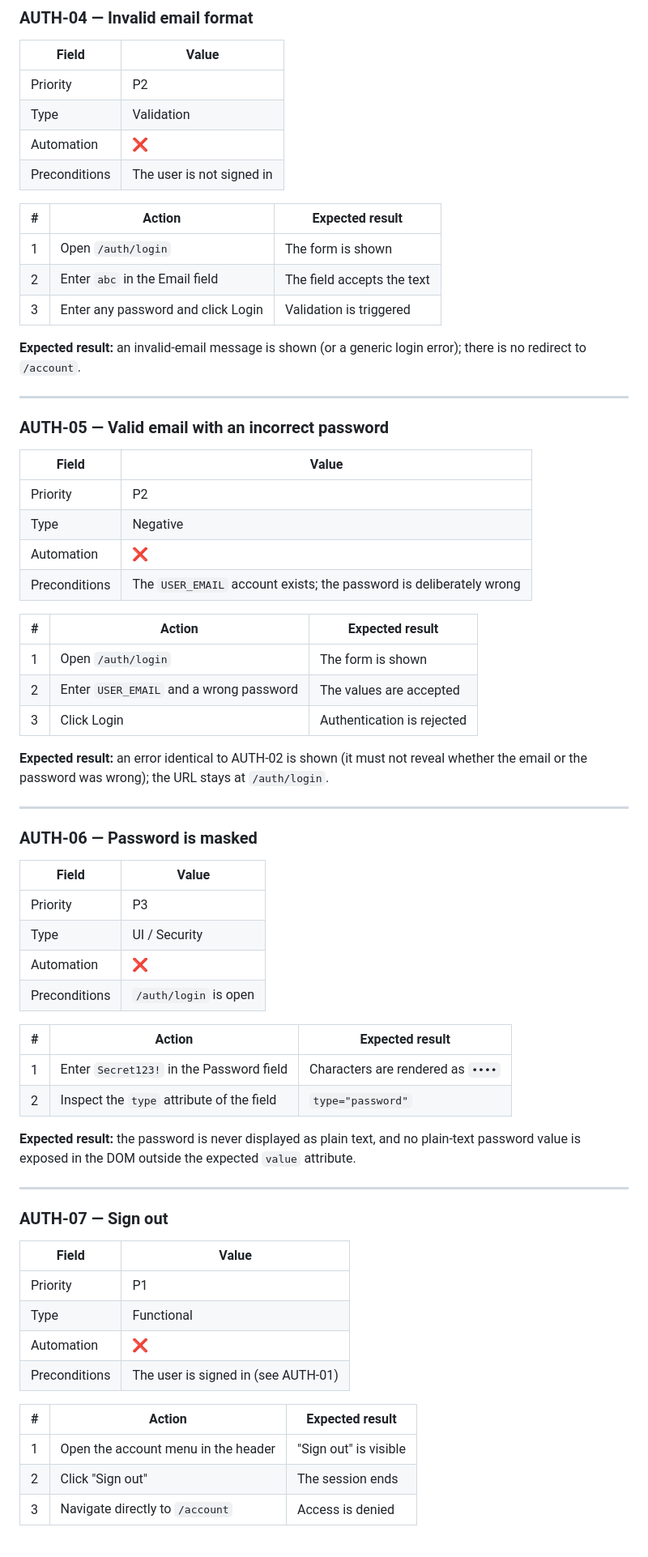
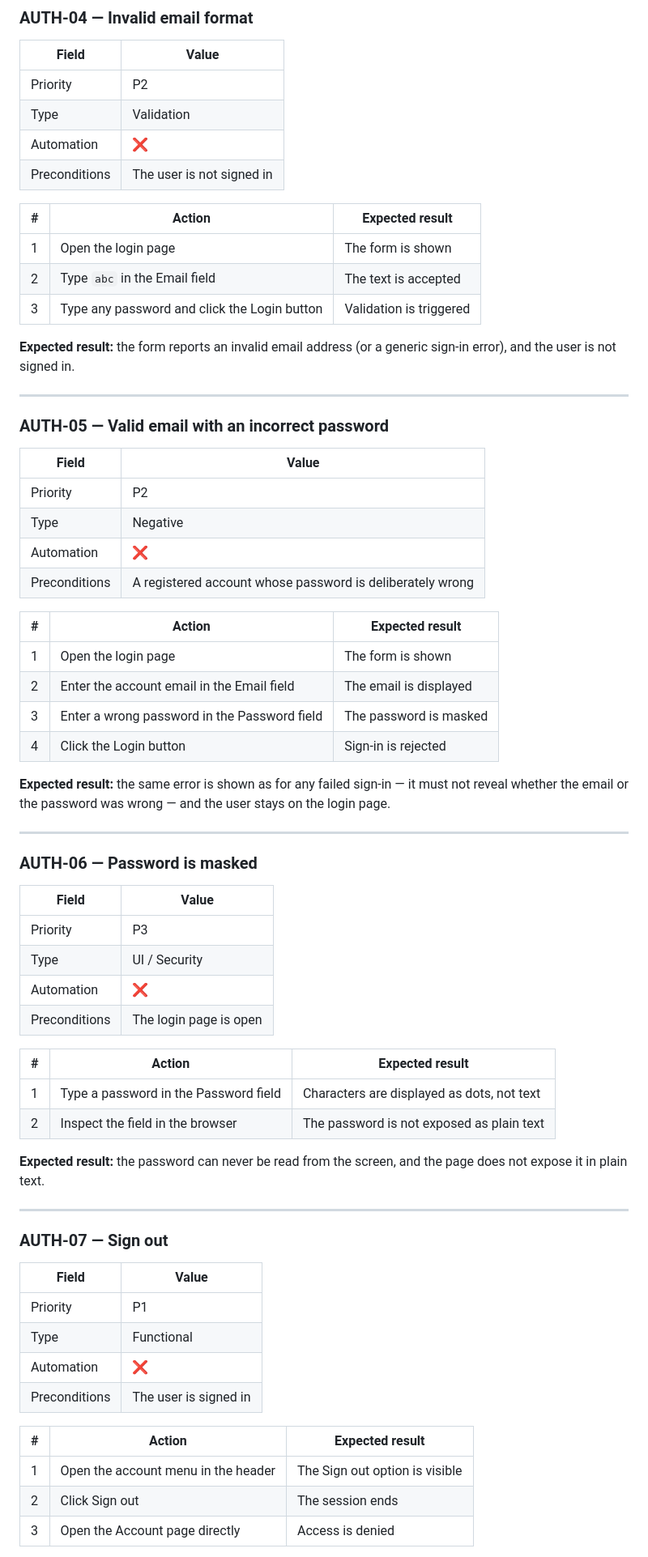
Before and after one commit to YuliiaFonaskova/CypressPracticeSoftwareTesting, a Markdown page: docs/test-cases.md, the part around one of its changes. Shown at 81% size. GitHub-like rendering.

```diff
--- a/docs/test-cases.md
+++ b/docs/test-cases.md
@@ -130,69 +131,70 @@ change.
 | Automation    | ❌                        |
 | Preconditions | The user is not signed in |
 
-| #   | Action                             | Expected result            |
-| --- | ---------------------------------- | -------------------------- |
-| 1   | Open `/auth/login`                 | The form is shown          |
-| 2   | Enter `abc` in the Email field     | The field accepts the text |
-| 3   | Enter any password and click Login | Validation is triggered    |
+| #   | Action                                       | Expected result         |
+| --- | -------------------------------------------- | ----------------------- |
+| 1   | Open the login page                          | The form is shown       |
+| 2   | Type `abc` in the Email field                | The text is accepted    |
+| 3   | Type any password and click the Login button | Validation is triggered |
 
-**Expected result:** an invalid-email message is shown (or a generic login error);
-there is no redirect to `/account`.
+**Expected result:** the form reports an invalid email address (or a generic
+sign-in error), and the user is not signed in.
 
 ---
 
 ### AUTH-05 — Valid email with an incorrect password
 
-| Field         | Value                                                               |
-| ------------- | ------------------------------------------------------------------- |
-| Priority      | P2                                                                  |
-| Type          | Negative                                                            |
-| Automation    | ❌                                                                  |
-| Preconditions | The `USER_EMAIL` account exists; the password is deliberately wrong |
+| Field         | Value                                                     |
+| ------------- | --------------------------------------------------------- |
+| Priority      | P2                                                        |
+| Type          | Negative                                                  |
+| Automation    | ❌                                                        |
+| Preconditions | A registered account whose password is deliberately wrong |
 
-| #   | Action                                  | Expected result            |
-| --- | --------------------------------------- | -------------------------- |
-| 1   | Open `/auth/login`                      | The form is shown          |
-| 2   | Enter `USER_EMAIL` and a wrong password | The values are accepted    |
-| 3   | Click Login                             | Authentication is rejected |
+| #   | Action                                       | Expected result        |
+| --- | -------------------------------------------- | ---------------------- |
+| 1   | Open the login page                          | The form is shown      |
+| 2   | Enter the account email in the Email field   | The email is displayed |
+| 3   | Enter a wrong password in the Password field | The password is masked |
+| 4   | Click the Login button                       | Sign-in is rejected    |
 
-**Expected result:** an error identical to AUTH-02 is shown (it must not reveal
-whether the email or the password was wrong); the URL stays at `/auth/login`.
+**Expected result:** the same error is shown as for any failed sign-in — it must
+not reveal whether the email or the password was wrong — and the user stays on
+the login page.
 
 ---
 
 ### AUTH-06 — Password is masked
 
-| Field         | Value                 |
-| ------------- | --------------------- |
-| Priority      | P3                    |
-| Type          | UI / Security         |
-| Automation    | ❌                    |
-| Preconditions | `/auth/login` is open |
+| Field         | Value                  |
+| ------------- | ---------------------- |
+| Priority      | P3                     |
+| Type          | UI / Security          |
+| Automation    | ❌                     |
+| Preconditions | The login page is open |
 
-| #   | Action                                    | Expected result                   |
-| --- | ----------------------------------------- | --------------------------------- |
-| 1   | Enter `Secret123!` in the Password field  | Characters are rendered as `••••` |
-| 2   | Inspect the `type` attribute of the field | `type="password"`                 |
+| #   | Action                                | Expected result                            |
+| --- | ------------------------------------- | ------------------------------------------ |
+| 1   | Type a password in the Password field | Characters are displayed as dots, not text |
+| 2   | Inspect the field in the browser      | The password is not exposed as plain text  |
 
-**Expected result:** the password is never displayed as plain text, and no
-plain-text password value is exposed in the DOM outside the expected `value`
-attribute.
+**Expected result:** the password can never be read from the screen, and the page
+does not expose it in plain text.
 
 ---
 
 ### AUTH-07 — Sign out
 
-| Field         | Value                               |
-| ------------- | ----------------------------------- |
-| Priority      | P1                                  |
-| Type          | Functional                          |
-| Automation    | ❌                                  |
-| Preconditions | The user is signed in (see AUTH-01) |
+| Field         | Value                 |
+| ------------- | --------------------- |
+| Priority      | P1                    |
+| Type          | Functional            |
+| Automation    | ❌                    |
+| Preconditions | The user is signed in |
 
-| #   | Action                              | Expected result       |
-| --- | ----------------------------------- | --------------------- |
-| 1   | Open the account menu in the header | "Sign out" is visible |
-| 2   | Click "Sign out"                    | The session ends      |
-| 3   | Navigate directly to `/account`     | Access is denied      |
+| #   | Action                              | Expected result                |
+| --- | ----------------------------------- | ------------------------------ |
+| 1   | Open the account menu in the header | The Sign out option is visible |
+| 2   | Click Sign out                      | The session ends               |
+| 3   | Open the Account page directly      | Access is denied               |
 
```
Also changed, not shown: other parts of docs/test-cases.md (+248 -251 lines).
